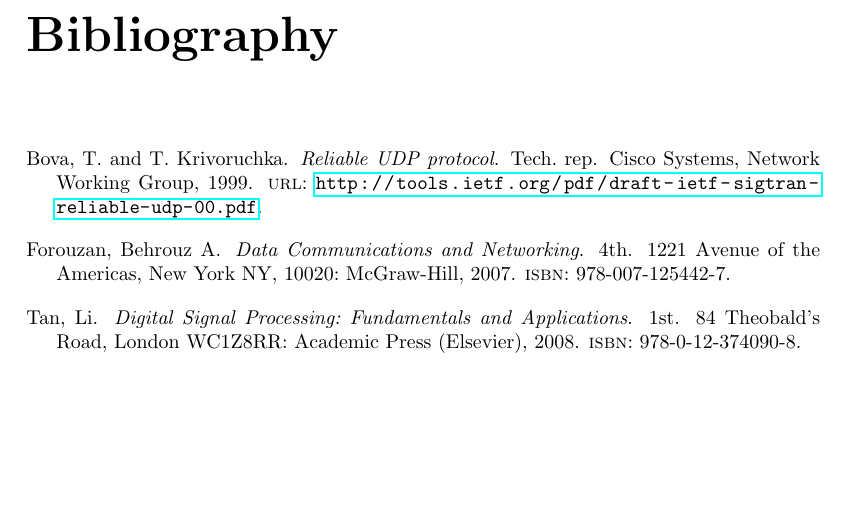
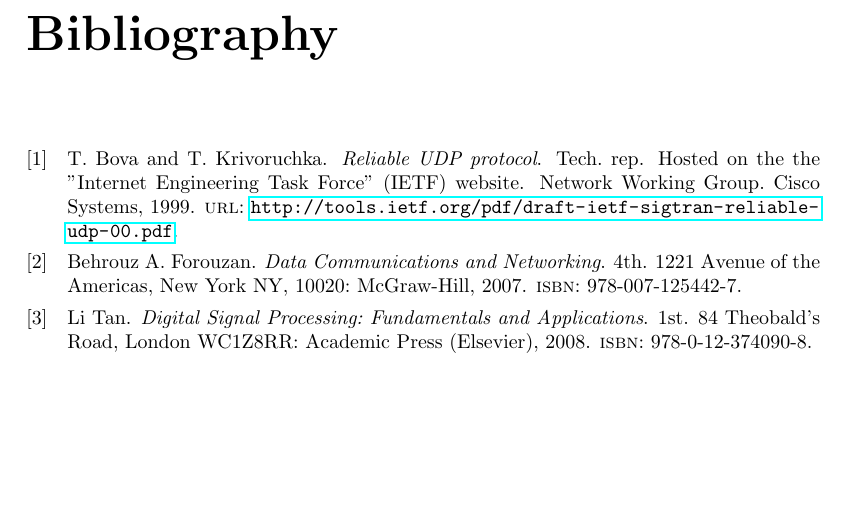
Before and after one commit to SDU-ROBTEK-ALLSTARS/SoundComReport, a LaTeX thesis (main.tex, which reads content/bibliography.bib, setup.tex): part of page 32 of 34, cut so that both start at the same text. Compiled offline with pdfLaTeX; the source files are stored in an older character set and shown here as Unicode; an older LaTeX class or package is replaced by its successor.

Commit message:
Bibliography style
* Bibliography style is now a numeric (IEEE) style encouraging in-text citation.
  This is supposedly the standard in engineering (see http://en.wikipedia.org/wiki/Citation)
* Note added to RUDP bib entry

```diff
--- a/content/bibliography.bib
+++ b/content/bibliography.bib
@@ -10,9 +10,10 @@
 @Techreport{RUDP,
  author={T. Bova and T. Krivoruchka},
  title={Reliable UDP protocol},
- institution={Cisco Systems, Network Working Group},
+ institution={Network Working Group. Cisco Systems},
  url={http://tools.ietf.org/pdf/draft-ietf-sigtran-reliable-udp-00.pdf},
- year={1999}
+ year={1999},
+ note={Hosted on the the ''Internet Engineering Task Force'' (IETF) website}
 }
 @Book{DSP,
  author={Li Tan},
--- a/setup.tex
+++ b/setup.tex
@@ -36,9 +36,8 @@
 %\usepackage[parfill]{parskip} %Activate to begin paragraphs with an empty line rather than an indent
 
 % Bibliography appearance
-\usepackage[style=authortitle-icomp,natbib=true,sortcites=true,block=space,backend=bibtex8]{biblatex}
+\usepackage[style=numeric,natbib=true,sortcites=true,block=space,backend=bibtex8]{biblatex}
 \bibliography{content/bibliography}
-\setlength{\bibparsep}{10pt}
 
 % marginnote package options
 \renewcommand*{\marginfont}{\color{red}\sffamily} %red, sans-serif
```
